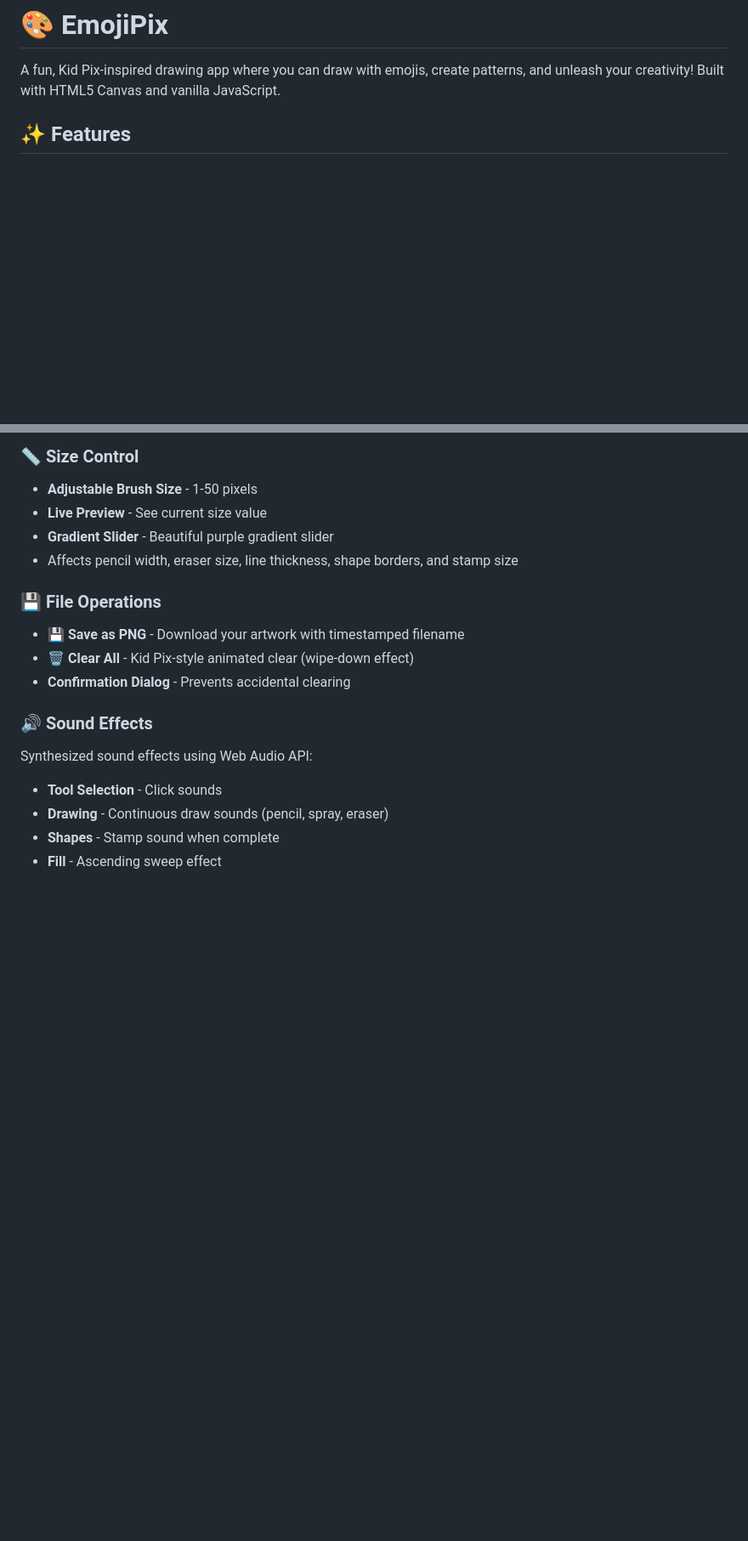
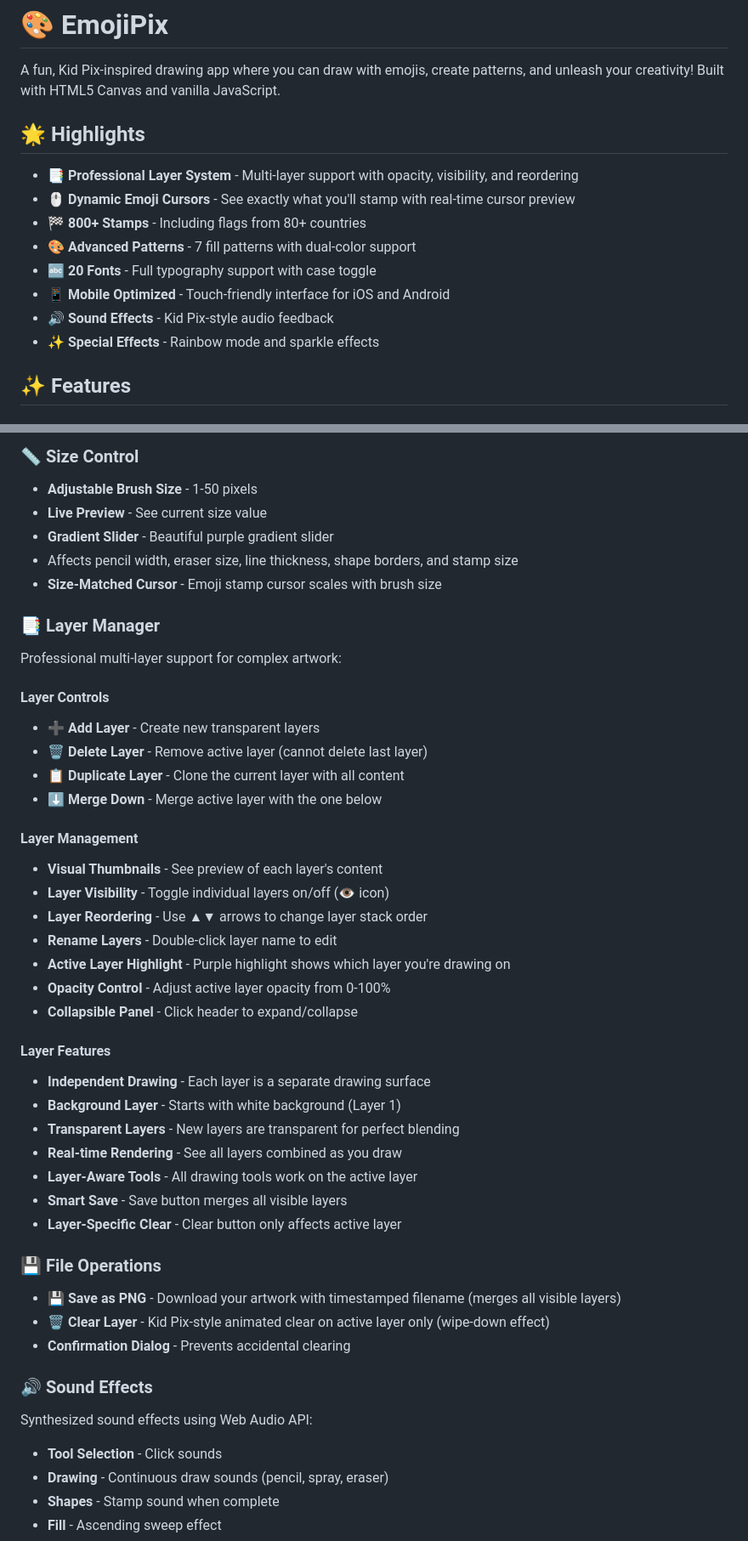
Before and after one commit to alexanderdfox/Stickers, a Markdown page: README.md, 2 parts joined by grey strips. Shown: that part at 85% size. Drawn GitHub-style; blank space fills up the shorter version.

```diff
--- a/README.md
+++ b/README.md
@@ -1,6 +1,17 @@
 # 🎨 EmojiPix
 
 A fun, Kid Pix-inspired drawing app where you can draw with emojis, create patterns, and unleash your creativity! Built with HTML5 Canvas and vanilla JavaScript.
+
+## 🌟 Highlights
+
+- **📑 Professional Layer System** - Multi-layer support with opacity, visibility, and reordering
+- **🖱️ Dynamic Emoji Cursors** - See exactly what you'll stamp with real-time cursor preview
+- **🏁 800+ Stamps** - Including flags from 80+ countries
+- **🎨 Advanced Patterns** - 7 fill patterns with dual-color support
+- **🔤 20 Fonts** - Full typography support with case toggle
+- **📱 Mobile Optimized** - Touch-friendly interface for iOS and Android
+- **🔊 Sound Effects** - Kid Pix-style audio feedback
+- **✨ Special Effects** - Rainbow mode and sparkle effects
 
 ## ✨ Features
 
@@ -73,11 +86,40 @@ Organized in 8 categories:
 - **Live Preview** - See current size value
 - **Gradient Slider** - Beautiful purple gradient slider
 - Affects pencil width, eraser size, line thickness, shape borders, and stamp size
+- **Size-Matched Cursor** - Emoji stamp cursor scales with brush size
+
+### 📑 Layer Manager
+
+Professional multi-layer support for complex artwork:
+
+#### Layer Controls
+- **➕ Add Layer** - Create new transparent layers
+- **🗑️ Delete Layer** - Remove active layer (cannot delete last layer)
+- **📋 Duplicate Layer** - Clone the current layer with all content
+- **⬇️ Merge Down** - Merge active layer with the one below
+
+#### Layer Management
+- **Visual Thumbnails** - See preview of each layer's content
+- **Layer Visibility** - Toggle individual layers on/off (👁️ icon)
+- **Layer Reordering** - Use ▲▼ arrows to change layer stack order
+- **Rename Layers** - Double-click layer name to edit
+- **Active Layer Highlight** - Purple highlight shows which layer you're drawing on
+- **Opacity Control** - Adjust active layer opacity from 0-100%
+- **Collapsible Panel** - Click header to expand/collapse
+
+#### Layer Features
+- **Independent Drawing** - Each layer is a separate drawing surface
+- **Background Layer** - Starts with white background (Layer 1)
+- **Transparent Layers** - New layers are transparent for perfect blending
+- **Real-time Rendering** - See all layers combined as you draw
+- **Layer-Aware Tools** - All drawing tools work on the active layer
+- **Smart Save** - Save button merges all visible layers
+- **Layer-Specific Clear** - Clear button only affects active layer
 
 ### 💾 File Operations
 
-- **💾 Save as PNG** - Download your artwork with timestamped filename
-- **🗑️ Clear All** - Kid Pix-style animated clear (wipe-down effect)
+- **💾 Save as PNG** - Download your artwork with timestamped filename (merges all visible layers)
+- **🗑️ Clear Layer** - Kid Pix-style animated clear on active layer only (wipe-down effect)
 - **Confirmation Dialog** - Prevents accidental clearing
 
 ### 🔊 Sound Effects
```
Also changed, not shown: other parts of README.md (+39 -10 lines).
